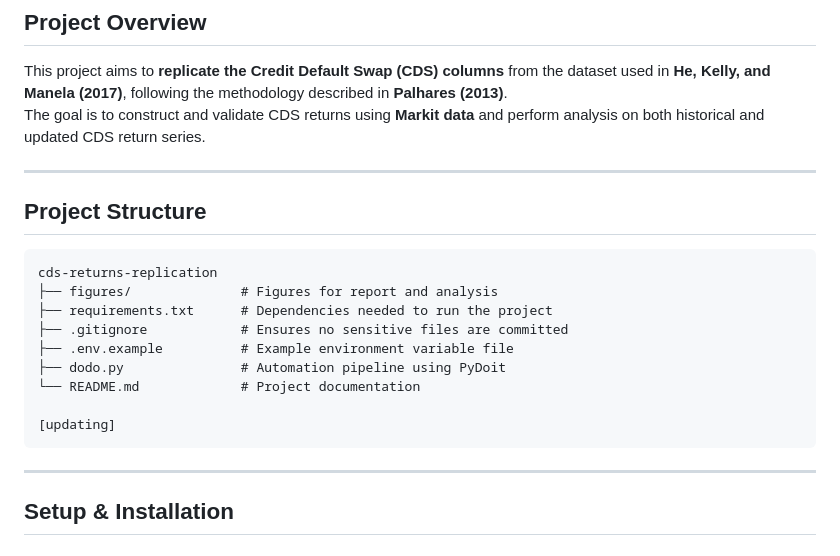
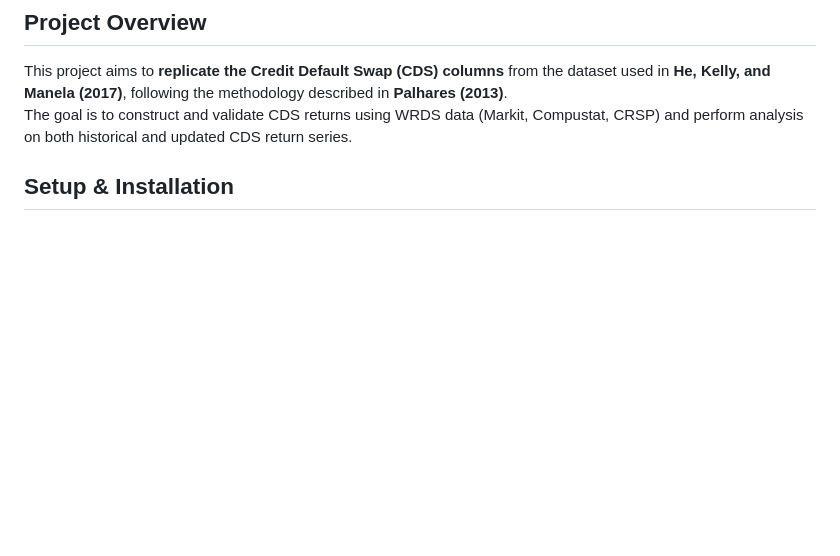
Before and after one commit to ygxu01/credit-default-swap-returns-replication, a Markdown page: README.md, the part around one of its changes. GitHub-like rendering; blank space fills up the shorter version.

````diff
--- a/README.md
+++ b/README.md
@@ -3,25 +3,8 @@
 
 ## Project Overview
 This project aims to **replicate the Credit Default Swap (CDS) columns** from the dataset used in **He, Kelly, and Manela (2017)**, following the methodology described in **Palhares (2013)**.
-The goal is to construct and validate CDS returns using **Markit data** and perform analysis on both historical and updated CDS return series.
+The goal is to construct and validate CDS returns using WRDS data (Markit, Compustat, CRSP) and perform analysis on both historical and updated CDS return series.
 
----
-
-## **Project Structure**
-```
-cds-returns-replication
-├── figures/              # Figures for report and analysis
-├── requirements.txt      # Dependencies needed to run the project
-├── .gitignore            # Ensures no sensitive files are committed
-├── .env.example          # Example environment variable file
-├── dodo.py               # Automation pipeline using PyDoit
-└── README.md             # Project documentation
-
-[updating]
-```
-
-
----
 
 ## **Setup & Installation**
 ### **1. Clone the Repository**
````
Also changed, not shown: other parts of README.md (+26 -21 lines).
